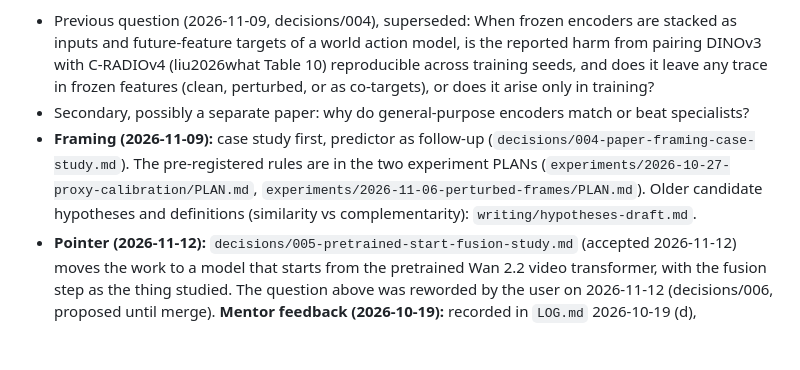
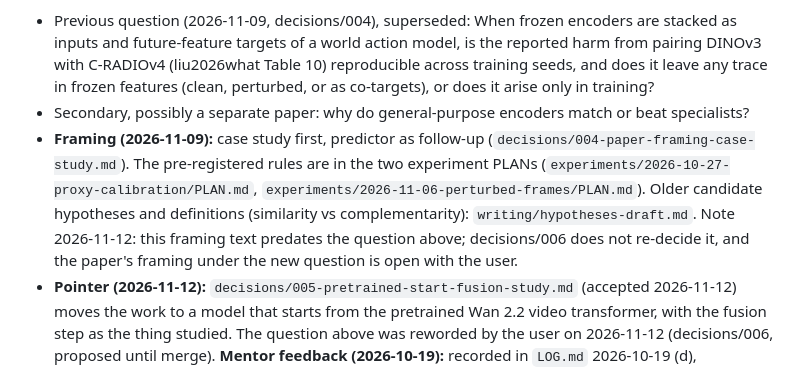
Before and after one commit to michaelnkr808/research26-27, a Markdown page: world-model-stacking-encoders/README.md, the part around one of its changes. GitHub-like rendering; blank space fills up the shorter version.

```diff
--- a/world-model-stacking-encoders/README.md
+++ b/world-model-stacking-encoders/README.md
@@ -6,6 +6,6 @@
 - Previous question (2026-11-09, decisions/004), superseded: When frozen encoders are stacked as inputs and future-feature targets of a world action model, is the reported harm from pairing DINOv3 with C-RADIOv4 (liu2026what Table 10) reproducible across training seeds, and does it leave any trace in frozen features (clean, perturbed, or as co-targets), or does it arise only in training?
 - Secondary, possibly a separate paper: why do general-purpose encoders match or beat specialists?
-- **Framing (2026-11-09):** case study first, predictor as follow-up (`decisions/004-paper-framing-case-study.md`). The pre-registered rules are in the two experiment PLANs (`experiments/2026-10-27-proxy-calibration/PLAN.md`, `experiments/2026-11-06-perturbed-frames/PLAN.md`). Older candidate hypotheses and definitions (similarity vs complementarity): `writing/hypotheses-draft.md`.
+- **Framing (2026-11-09):** case study first, predictor as follow-up (`decisions/004-paper-framing-case-study.md`). The pre-registered rules are in the two experiment PLANs (`experiments/2026-10-27-proxy-calibration/PLAN.md`, `experiments/2026-11-06-perturbed-frames/PLAN.md`). Older candidate hypotheses and definitions (similarity vs complementarity): `writing/hypotheses-draft.md`. Note 2026-11-12: this framing text predates the question above; decisions/006 does not re-decide it, and the paper's framing under the new question is open with the user.
 - **Pointer (2026-11-12):** `decisions/005-pretrained-start-fusion-study.md` (accepted 2026-11-12) moves the work to a model that starts from the pretrained Wan 2.2 video transformer, with the fusion step as the thing studied. The question above was reworded by the user on 2026-11-12 (decisions/006, proposed until merge).
 **Mentor feedback (2026-10-19):** recorded in `LOG.md` 2026-10-19 (d), `decisions/002-feasibility-before-proxy-training.md` and `writing/hypotheses-draft.md`. Later mentor feedback: `LOG.md` 2026-10-27 (f) (mentor meeting outcome; run spec for the target-side diagnostics), 2026-10-27 (g) (LIBERO study session; the "intermediate steps" point), 2026-10-27 (h) (target-side Job try 2; the mentor also wants the target-encoder run) and 2026-11-06 [agent, docs] (mentor meeting 2026-11-06 recorded).
 **Plan:** see `PLAN.md` (living agenda: now, next, parked, recently done).
```
Also changed, not shown: other parts of world-model-stacking-encoders/README.md (+1 -1 lines), world-model-stacking-encoders/decisions/006-research-question-and-done.md (+2 -2 lines), 1 other file.
